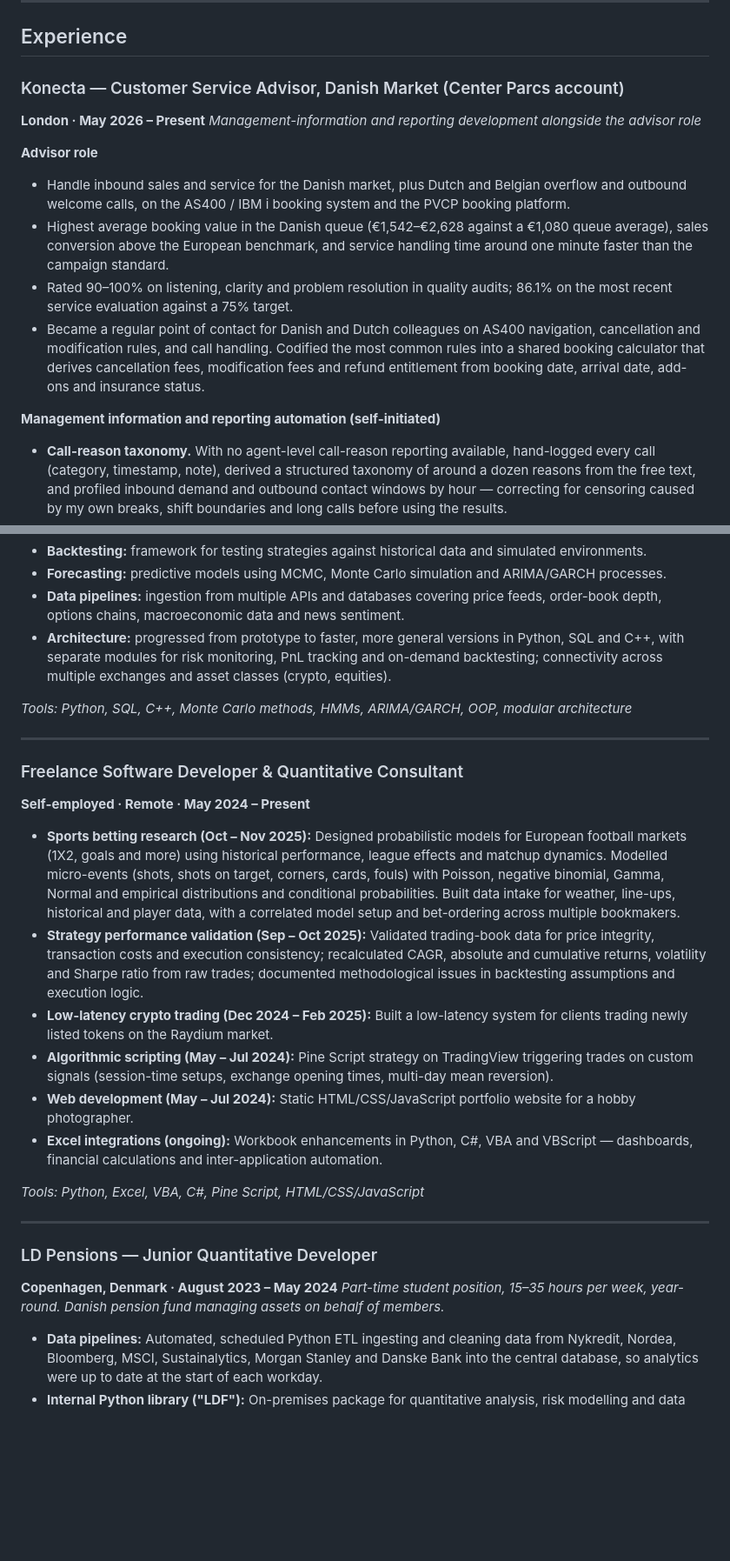
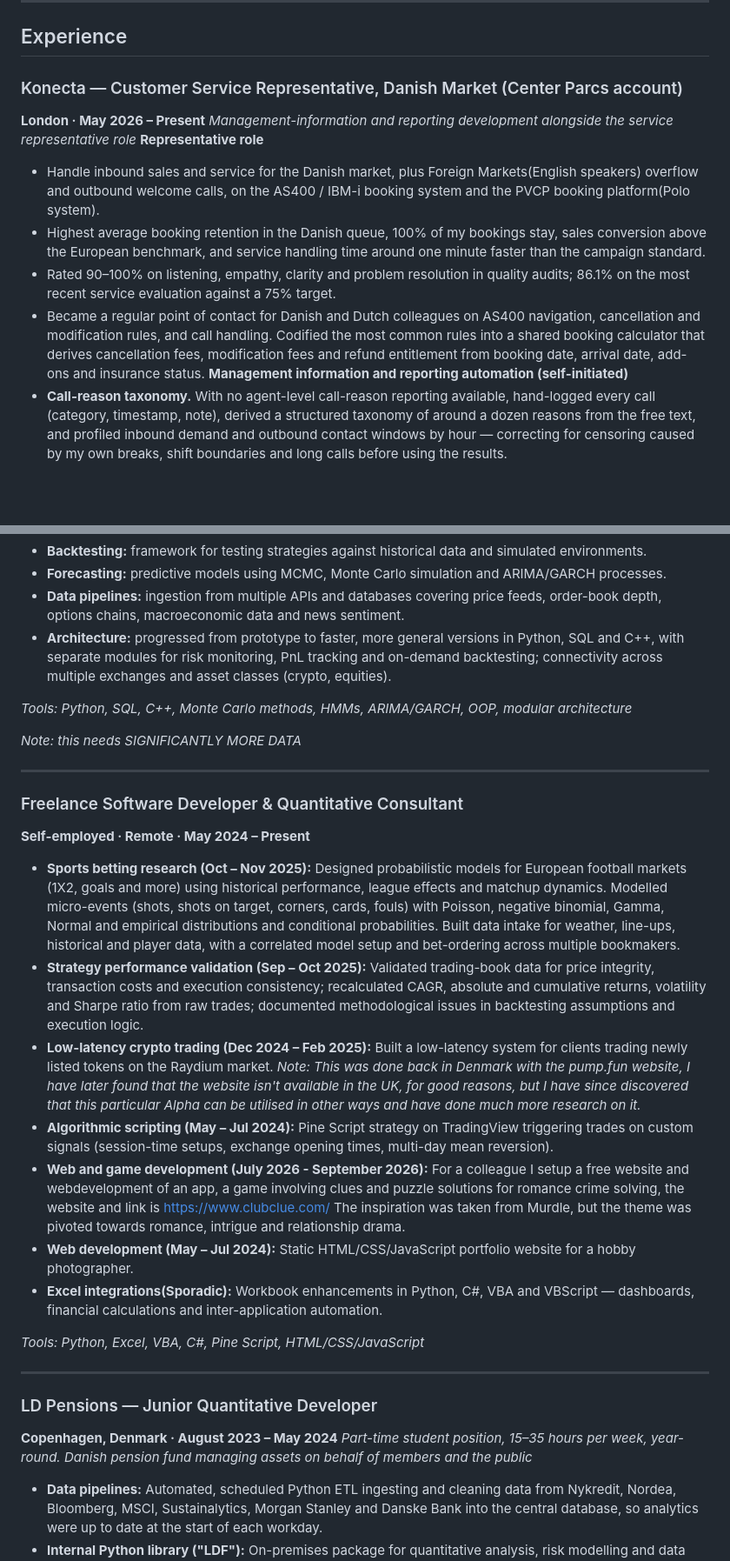
Before and after one commit to MarkBrezina/MarkBrezina, a Markdown page: asda.md, 2 parts joined by grey strips. Shown at 87% size. Rendered like a GitHub page; blank space fills up the shorter version.

```diff
--- a/asda.md
+++ b/asda.md
@@ -36,18 +36,14 @@ Quantitative developer and analyst with experience across pension-fund risk anal
 
 ## Experience
 
-### Konecta — Customer Service Advisor, Danish Market (Center Parcs account)
+### Konecta — Customer Service Representative, Danish Market (Center Parcs account)
 **London · May 2026 – Present**
-*Management-information and reporting development alongside the advisor role*
-
-<!-- CHECK: official job title. Drafts use "Customer Service Advisor", "Customer Service & Sales Advisor" and "Customer Service Representative". Use whatever the contract / a background check would return. -->
-
-**Advisor role**
-- Handle inbound sales and service for the Danish market, plus Dutch and Belgian overflow and outbound welcome calls, on the AS400 / IBM i booking system and the PVCP booking platform.
-- Highest average booking value in the Danish queue (€1,542–€2,628 against a €1,080 queue average), sales conversion above the European benchmark, and service handling time around one minute faster than the campaign standard.
-- Rated 90–100% on listening, clarity and problem resolution in quality audits; 86.1% on the most recent service evaluation against a 75% target.
+*Management-information and reporting development alongside the service representative role*
+**Representative role**
+- Handle inbound sales and service for the Danish market, plus Foreign Markets(English speakers) overflow and outbound welcome calls, on the AS400 / IBM-i booking system and the PVCP booking platform(Polo system).
+- Highest average booking retention in the Danish queue, 100% of my bookings stay, sales conversion above the European benchmark, and service handling time around one minute faster than the campaign standard.
+- Rated 90–100% on listening, empathy, clarity and problem resolution in quality audits; 86.1% on the most recent service evaluation against a 75% target.
 - Became a regular point of contact for Danish and Dutch colleagues on AS400 navigation, cancellation and modification rules, and call handling. Codified the most common rules into a shared booking calculator that derives cancellation fees, modification fees and refund entitlement from booking date, arrival date, add-ons and insurance status.
-
 **Management information and reporting automation (self-initiated)**
 - **Call-reason taxonomy.** With no agent-level call-reason reporting available, hand-logged every call (category, timestamp, note), derived a structured taxonomy of around a dozen reasons from the free text, and profiled inbound demand and outbound contact windows by hour — correcting for censoring caused by my own breaks, shift boundaries and long calls before using the results.
 - **KPI reporting pipeline.** Replaced an AI-assisted (NotebookLM) reporting process that produced unreliable figures with a deterministic script-based pipeline. It reads six daily BI exports (daily, week-to-date and month-to-date across sales and service queues), rebuilds a seven-tab agent-level KPI pack for the Benelux and Danish markets, benchmarks against peer sites and scores conversion against target with RAG flags. In daily use by the account's management team.
@@ -82,17 +76,20 @@ Quantitative developer and analyst with experience across pension-fund risk anal
 
 *Tools: Python, SQL, C++, Monte Carlo methods, HMMs, ARIMA/GARCH, OOP, modular architecture*
 
+*Note: this needs SIGNIFICANTLY MORE DATA*
+
+
 ---
 
 ### Freelance Software Developer & Quantitative Consultant
 **Self-employed · Remote · May 2024 – Present**
-
 - **Sports betting research (Oct – Nov 2025):** Designed probabilistic models for European football markets (1X2, goals and more) using historical performance, league effects and matchup dynamics. Modelled micro-events (shots, shots on target, corners, cards, fouls) with Poisson, negative binomial, Gamma, Normal and empirical distributions and conditional probabilities. Built data intake for weather, line-ups, historical and player data, with a correlated model setup and bet-ordering across multiple bookmakers.
 - **Strategy performance validation (Sep – Oct 2025):** Validated trading-book data for price integrity, transaction costs and execution consistency; recalculated CAGR, absolute and cumulative returns, volatility and Sharpe ratio from raw trades; documented methodological issues in backtesting assumptions and execution logic.
-- **Low-latency crypto trading (Dec 2024 – Feb 2025):** Built a low-latency system for clients trading newly listed tokens on the Raydium market.
+- **Low-latency crypto trading (Dec 2024 – Feb 2025):** Built a low-latency system for clients trading newly listed tokens on the Raydium market. *Note: This was done back in Denmark with the pump.fun website, I have later found that the website isn't available in the UK, for good reasons, but I have since discovered that this particular Alpha can be utilised in other ways and have done much more research on it.*
 - **Algorithmic scripting (May – Jul 2024):** Pine Script strategy on TradingView triggering trades on custom signals (session-time setups, exchange opening times, multi-day mean reversion).
+- **Web and game development (July 2026 - September 2026):** For a colleague I setup a free website and webdevelopment of an app, a game involving clues and puzzle solutions for romance crime solving, the website and link is https://www.clubclue.com/ The inspiration was taken from Murdle, but the theme was pivoted towards romance, intrigue and relationship drama.
 - **Web development (May – Jul 2024):** Static HTML/CSS/JavaScript portfolio website for a hobby photographer.
-- **Excel integrations (ongoing):** Workbook enhancements in Python, C#, VBA and VBScript — dashboards, financial calculations and inter-application automation.
+- **Excel integrations(Sporadic):** Workbook enhancements in Python, C#, VBA and VBScript — dashboards, financial calculations and inter-application automation.
 
 *Tools: Python, Excel, VBA, C#, Pine Script, HTML/CSS/JavaScript*
 
@@ -100,10 +97,7 @@ Quantitative developer and analyst with experience across pension-fund risk anal
 
 ### LD Pensions — Junior Quantitative Developer
 **Copenhagen, Denmark · August 2023 – May 2024**
-*Part-time student position, 15–35 hours per week, year-round. Danish pension fund managing assets on behalf of members.*
-
-<!-- CHECK: exact title on contract / reference. -->
-
+*Part-time student position, 15–35 hours per week, year-round. Danish pension fund managing assets on behalf of members and the public*
 - **Data pipelines:** Automated, scheduled Python ETL ingesting and cleaning data from Nykredit, Nordea, Bloomberg, MSCI, Sustainalytics, Morgan Stanley and Danske Bank into the central database, so analytics were up to date at the start of each workday.
 - **Internal Python library ("LDF"):** On-premises package for quantitative analysis, risk modelling and data management, refactored from functional to object-oriented design, with an Excel add-in exposing it to non-technical users.
 - **Risk analytics:** Modules for VaR, CVaR, credit, interest-rate, currency and derivatives risk, with emphasis on margin-call frameworks for currency futures and rate-sensitive portfolios.
```
Also changed, not shown: other parts of asda.md (+6 -12 lines).
